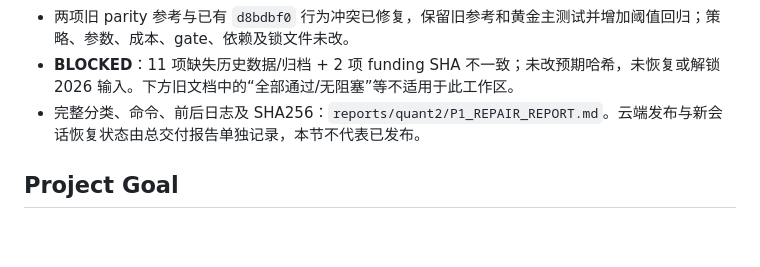
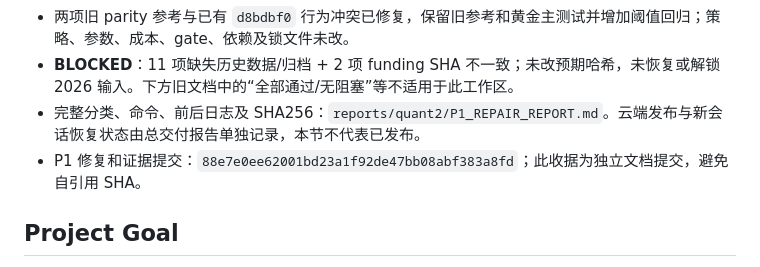
Before and after one commit to cvcingcvc-code/bianlianghuajianyi, a Markdown page: docs/PROJECT_STATUS.md, the part around the change. Rendered like a GitHub page; blank space fills up the shorter version.

Commit message:
docs: record P1 parity repair commit receipt

```diff
--- a/docs/PROJECT_STATUS.md
+++ b/docs/PROJECT_STATUS.md
@@ -9,6 +9,7 @@
 - 两项旧 parity 参考与已有 `d8bdbf0` 行为冲突已修复，保留旧参考和黄金主测试并增加阈值回归；策略、参数、成本、gate、依赖及锁文件未改。
 - **BLOCKED**：11 项缺失历史数据/归档 + 2 项 funding SHA 不一致；未改预期哈希，未恢复或解锁 2026 输入。下方旧文档中的“全部通过/无阻塞”等不适用于此工作区。
 - 完整分类、命令、前后日志及 SHA256：`reports/quant2/P1_REPAIR_REPORT.md`。云端发布与新会话恢复状态由总交付报告单独记录，本节不代表已发布。
+- P1 修复和证据提交：`88e7e0ee62001bd23a1f92de47bb08abf383a8fd`；此收据为独立文档提交，避免自引用 SHA。
 
 ## Project Goal
 
```
